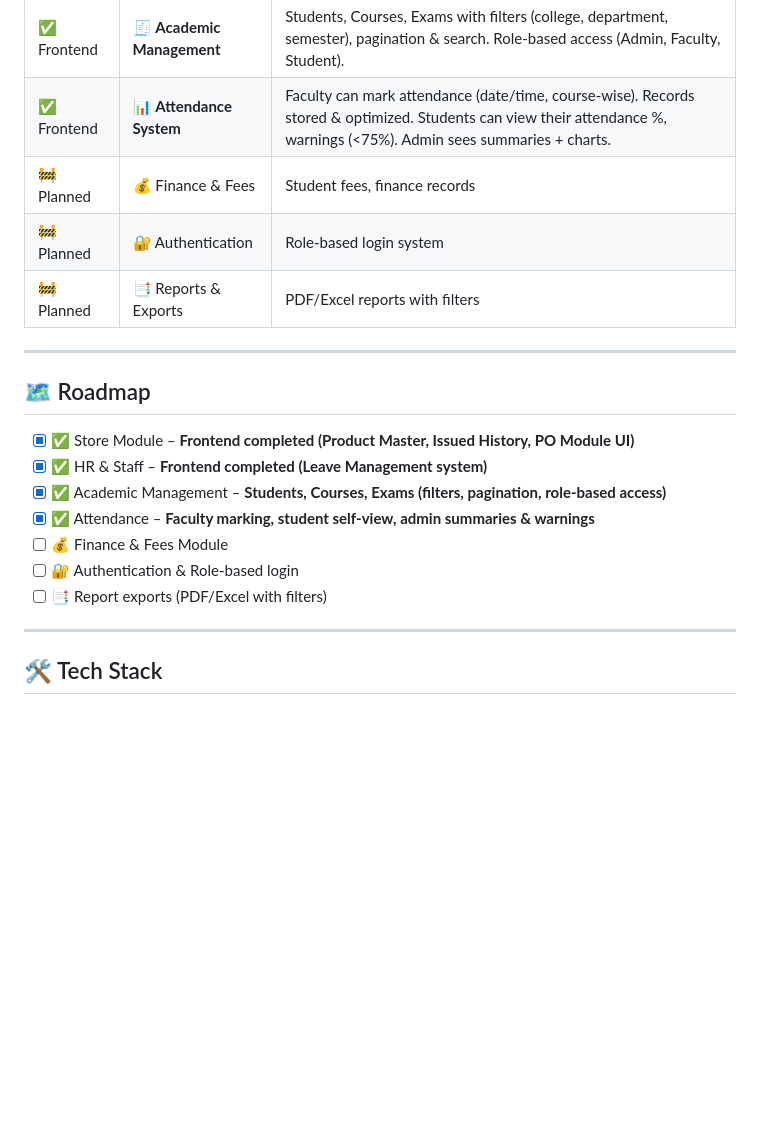
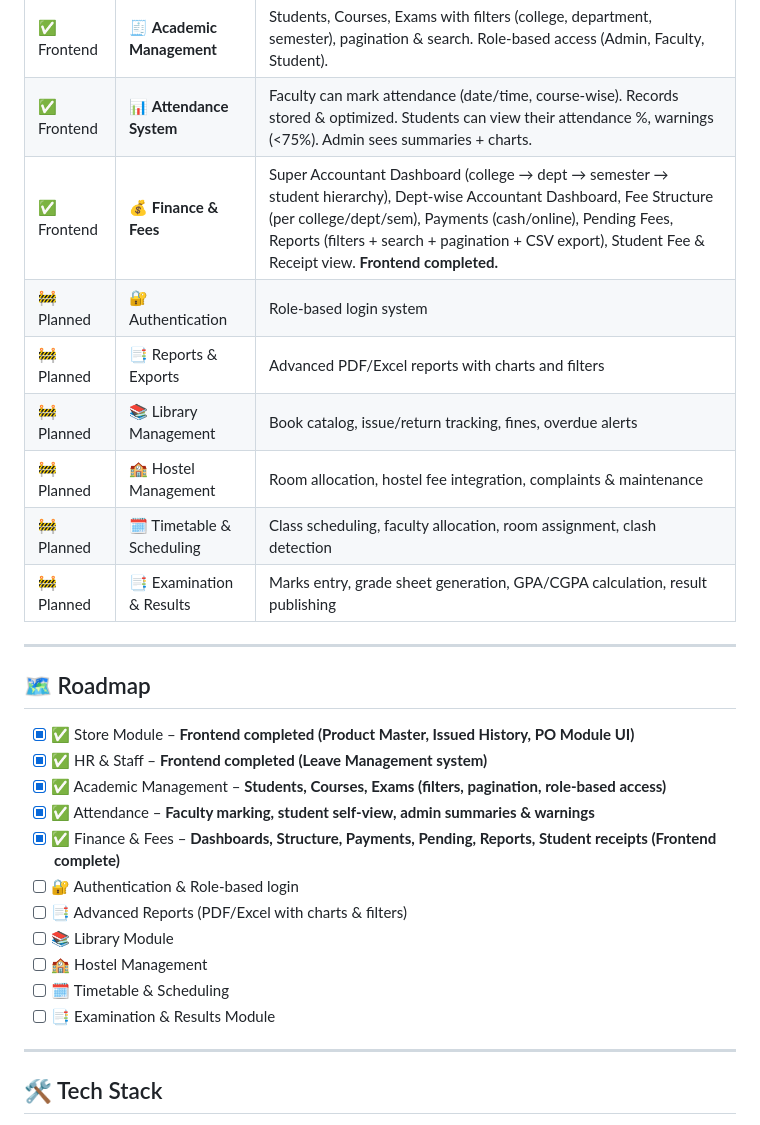
Before and after one commit to Rajgohel0312/spectech-erp, a Markdown page: README.md, the part around the change. Rendered like a GitHub page; blank space fills up the shorter version.

Commit message:
docs(readme): update project README with Finance & Fees module completion and updated roadmap
- Marked Finance & Fees module as ✅ Frontend completed
- Added details: Super Accountant Dashboard, Accountant Dashboard, Fee Structure, Payments, Pending Fees, Reports, Student-side views
- Updated Roadmap: moved Finance & Fees to completed, added planned modules (Library, Hostel, Timetable, Results)
- Ensured tech stack and vision remain aligned

```diff
--- a/README.md
+++ b/README.md
@@ -36,9 +36,13 @@ _A modern ERP solution for digitalizing college operations._
 | ✅ Frontend | 👨‍🏫 **HR & Staff**       | Leave Management (Employee, Clerk, SuperClerk roles), Delegation, Half-day leaves, Auto balance deduction, Reports (Excel), Search & filters. **Frontend completed.** |
 | ✅ Frontend | 🧾 **Academic Management** | Students, Courses, Exams with filters (college, department, semester), pagination & search. Role-based access (Admin, Faculty, Student).                              |
 | ✅ Frontend | 📊 **Attendance System**  | Faculty can mark attendance (date/time, course-wise). Records stored & optimized. Students can view their attendance %, warnings (<75%). Admin sees summaries + charts. |
-| 🚧 Planned  | 💰 Finance & Fees       | Student fees, finance records                                                                                                                                         |
+| ✅ Frontend | 💰 **Finance & Fees**     | Super Accountant Dashboard (college → dept → semester → student hierarchy), Dept-wise Accountant Dashboard, Fee Structure (per college/dept/sem), Payments (cash/online), Pending Fees, Reports (filters + search + pagination + CSV export), Student Fee & Receipt view. **Frontend completed.** |
 | 🚧 Planned  | 🔐 Authentication       | Role-based login system                                                                                                                                               |
-| 🚧 Planned  | 📑 Reports & Exports    | PDF/Excel reports with filters                                                                                                                                        |
+| 🚧 Planned  | 📑 Reports & Exports    | Advanced PDF/Excel reports with charts and filters                                                                                                                    |
+| 🚧 Planned  | 📚 Library Management   | Book catalog, issue/return tracking, fines, overdue alerts                                                                                                            |
+| 🚧 Planned  | 🏫 Hostel Management    | Room allocation, hostel fee integration, complaints & maintenance                                                                                                     |
+| 🚧 Planned  | 🗓️ Timetable & Scheduling | Class scheduling, faculty allocation, room assignment, clash detection                                                                                                |
+| 🚧 Planned  | 📑 Examination & Results | Marks entry, grade sheet generation, GPA/CGPA calculation, result publishing                                                                                          |
 
 ---
 
@@ -48,9 +52,13 @@ _A modern ERP solution for digitalizing college operations._
 - [x] ✅ HR & Staff – **Frontend completed (Leave Management system)**
 - [x] ✅ Academic Management – **Students, Courses, Exams (filters, pagination, role-based access)**
 - [x] ✅ Attendance – **Faculty marking, student self-view, admin summaries & warnings**
-- [ ] 💰 Finance & Fees Module
+- [x] ✅ Finance & Fees – **Dashboards, Structure, Payments, Pending, Reports, Student receipts (Frontend complete)**
 - [ ] 🔐 Authentication & Role-based login
-- [ ] 📑 Report exports (PDF/Excel with filters)
+- [ ] 📑 Advanced Reports (PDF/Excel with charts & filters)
+- [ ] 📚 Library Module
+- [ ] 🏫 Hostel Management
+- [ ] 🗓️ Timetable & Scheduling
+- [ ] 📑 Examination & Results Module
 
 ---
 
```
